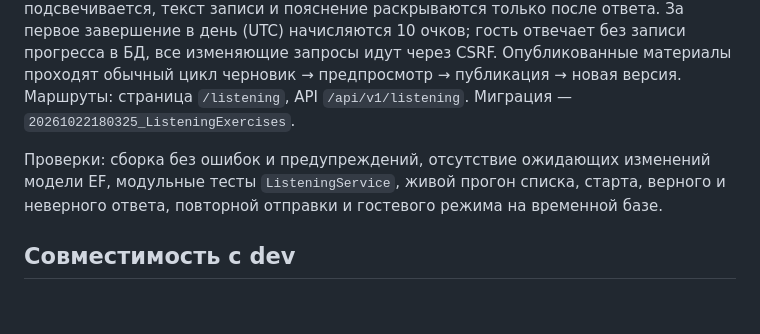
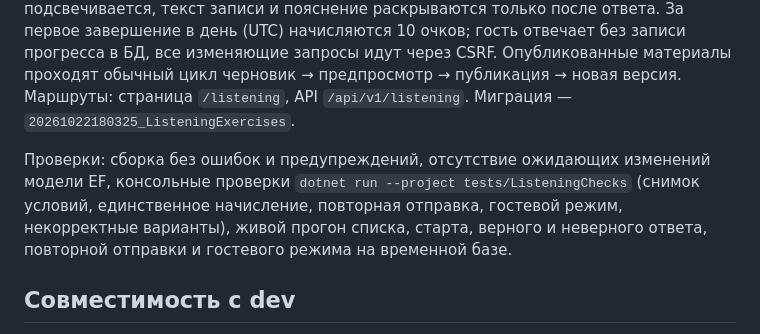
Before and after one commit to PlievDavid/DigitalOssetianBook, a Markdown page: WORK_CONTEXT.md, the part around the change. GitHub-like rendering; blank space fills up the shorter version.

Commit message:
docs: уточнить команду проверок аудирования
В WORK_CONTEXT указан проект tests/ListeningChecks и команда запуска консольных проверок ListeningService.

```diff
--- a/WORK_CONTEXT.md
+++ b/WORK_CONTEXT.md
@@ -99,7 +99,7 @@ Playwright и команды проверок объявлены в package.json
 
 Новое упражнение переиспользует `Exercise`/`ExerciseAttempt` с `Kind = "listening"`, а условия хранятся в `ListeningMaterial` (`Question`, `Options`, `CorrectOption`, `Transcript`, `Explanation`, `AudioPath`). В редакторе обязательны запись (MP3/OGG/WAV до 10 МБ), вопрос и ровно четыре уникальных варианта; номер правильного варианта проверяется на сервере, порядок вариантов не перемешивается. На `/listening` ученик слушает запись и выбирает один вариант: ответ проверяется на сервере, правильный вариант подсвечивается, текст записи и пояснение раскрываются только после ответа. За первое завершение в день (UTC) начисляются 10 очков; гость отвечает без записи прогресса в БД, все изменяющие запросы идут через CSRF. Опубликованные материалы проходят обычный цикл черновик → предпросмотр → публикация → новая версия. Маршруты: страница `/listening`, API `/api/v1/listening`. Миграция — `20261022180325_ListeningExercises`.
 
-Проверки: сборка без ошибок и предупреждений, отсутствие ожидающих изменений модели EF, модульные тесты `ListeningService`, живой прогон списка, старта, верного и неверного ответа, повторной отправки и гостевого режима на временной базе.
+Проверки: сборка без ошибок и предупреждений, отсутствие ожидающих изменений модели EF, консольные проверки `dotnet run --project tests/ListeningChecks` (снимок условий, единственное начисление, повторная отправка, гостевой режим, некорректные варианты), живой прогон списка, старта, верного и неверного ответа, повторной отправки и гостевого режима на временной базе.
 
 ## Совместимость с dev
 
```
